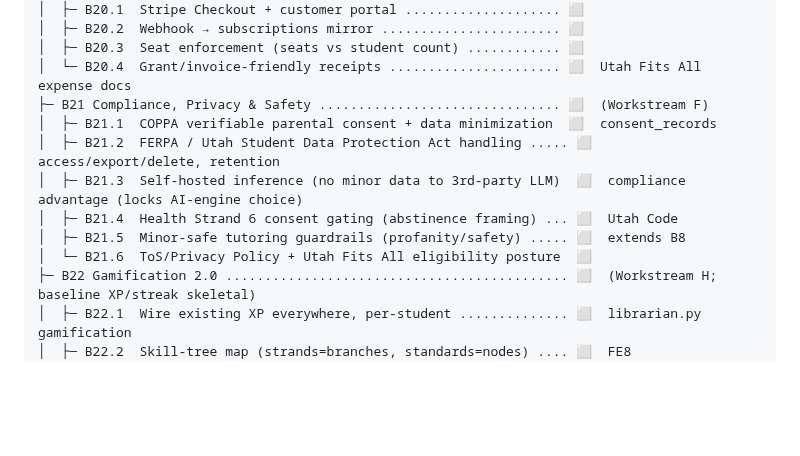
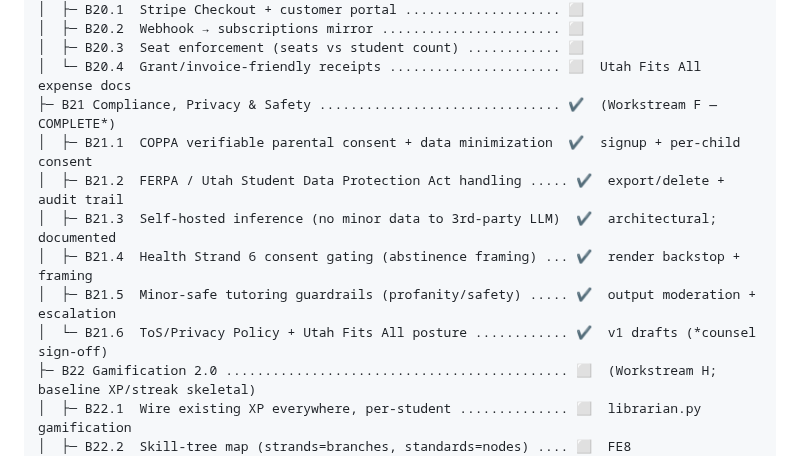
Before and after one commit to brennansk1/Helga-Soctraic-Voice-Tutor, a Markdown page: docs/HELGA_BUILD_TREE.md, the part around the change. Drawn GitHub-style; blank space fills up the shorter version.

```diff
--- a/docs/HELGA_BUILD_TREE.md
+++ b/docs/HELGA_BUILD_TREE.md
@@ -471,13 +471,13 @@ target files, priorities and releases: `docs/BUILD_MANIFEST.md`. Curriculum map:
 │  ├─ B20.2  Webhook → subscriptions mirror ....................... ⬜
 │  ├─ B20.3  Seat enforcement (seats vs student count) ............ ⬜
 │  └─ B20.4  Grant/invoice-friendly receipts ...................... ⬜  Utah Fits All expense docs
-├─ B21 Compliance, Privacy & Safety ............................... ⬜  (Workstream F)
-│  ├─ B21.1  COPPA verifiable parental consent + data minimization  ⬜  consent_records
-│  ├─ B21.2  FERPA / Utah Student Data Protection Act handling ..... ⬜  access/export/delete, retention
-│  ├─ B21.3  Self-hosted inference (no minor data to 3rd-party LLM)  ⬜  compliance advantage (locks AI-engine choice)
-│  ├─ B21.4  Health Strand 6 consent gating (abstinence framing) ... ⬜  Utah Code
-│  ├─ B21.5  Minor-safe tutoring guardrails (profanity/safety) ..... ⬜  extends B8
-│  └─ B21.6  ToS/Privacy Policy + Utah Fits All eligibility posture  ⬜
+├─ B21 Compliance, Privacy & Safety ............................... ✔️  (Workstream F — COMPLETE*)
+│  ├─ B21.1  COPPA verifiable parental consent + data minimization  ✔️  signup + per-child consent
+│  ├─ B21.2  FERPA / Utah Student Data Protection Act handling ..... ✔️  export/delete + audit trail
+│  ├─ B21.3  Self-hosted inference (no minor data to 3rd-party LLM)  ✔️  architectural; documented
+│  ├─ B21.4  Health Strand 6 consent gating (abstinence framing) ... ✔️  render backstop + framing
+│  ├─ B21.5  Minor-safe tutoring guardrails (profanity/safety) ..... ✔️  output moderation + escalation
+│  └─ B21.6  ToS/Privacy Policy + Utah Fits All posture ............ ✔️  v1 drafts (*counsel sign-off)
 ├─ B22 Gamification 2.0 ............................................ ⬜  (Workstream H; baseline XP/streak skeletal)
 │  ├─ B22.1  Wire existing XP everywhere, per-student .............. ⬜  librarian.py gamification
 │  ├─ B22.2  Skill-tree map (strands=branches, standards=nodes) .... ⬜  FE8
```
Also changed, not shown: docs/BUILD_MANIFEST.md (+6 -6 lines).
